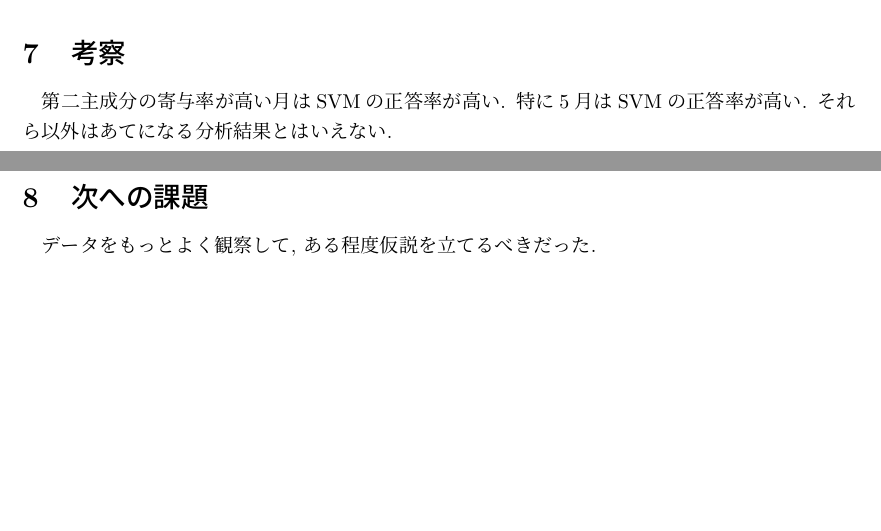
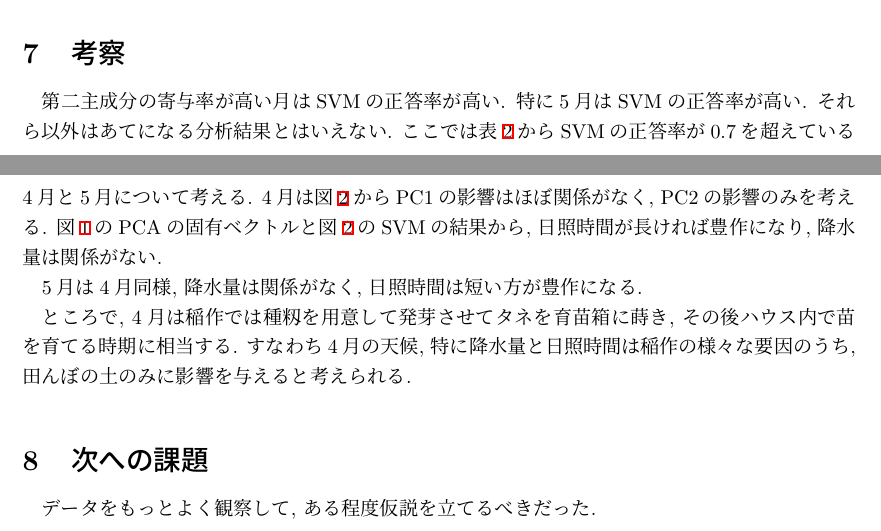
Before and after one commit to jabelic/Analysis_Nigata_rice, a LaTeX document (tex/data_analysis.tex): two parts of pages 6 and 7 of 7, joined at a grey line, cut so that both start at the same text, the shorter picture padded with empty space. Compiled offline with pLaTeX and dvipdfmx.

Commit message:
added a comment

```diff
--- a/tex/data_analysis.tex
+++ b/tex/data_analysis.tex
@@ -268,7 +268,13 @@ month&PC1&PC2 &SVM\_score\\ \hline
 \hypertarget{header-n2056}{%
 \section{考察}\label{header-n2056}}
 
-第二主成分の寄与率が高い月はSVMの正答率が高い. 特に5月はSVMの正答率が高い. それら以外はあてになる分析結果とはいえない.
+第二主成分の寄与率が高い月はSVMの正答率が高い. 特に5月はSVMの正答率が高い. それら以外はあてになる分析結果とはいえない. ここでは表\ref{score}からSVMの正答率が$0.7$を超えている4月と5月について考える.
+4月は図\ref{svm}からPC1の影響はほぼ関係がなく, PC2の影響のみを考える. 図\ref{pca}のPCAの固有ベクトルと図\ref{svm}のSVMの結果から, 日照時間が長ければ豊作になり, 降水量は関係がない.
+
+5月は4月同様, 降水量は関係がなく, 日照時間は短い方が豊作になる.
+
+ところで, 4月は稲作では種籾を用意して発芽させてタネを育苗箱に蒔き, その後ハウス内で苗を育てる時期に相当する. すなわち4月の天候, 特に降水量と日照時間は稲作の様々な要因のうち, 田んぼの土のみに影響を与えると考えられる.
+
 %だからとりあえず4月5月のみを考える
 %4月はPC2の影響のみを考えればよくて, PC1は関係ない. つまり, PCAの固有ベクトルとSVMの結果から, 日照時間が長ければ豊作になり, 降水量は関係ない
 %5月は4月同様に, 降水量は関係なくて, 日照時間は短い方が豊作になる.
```
Also changed, not shown: tex/data_analysis.pdf, 2 other files.
